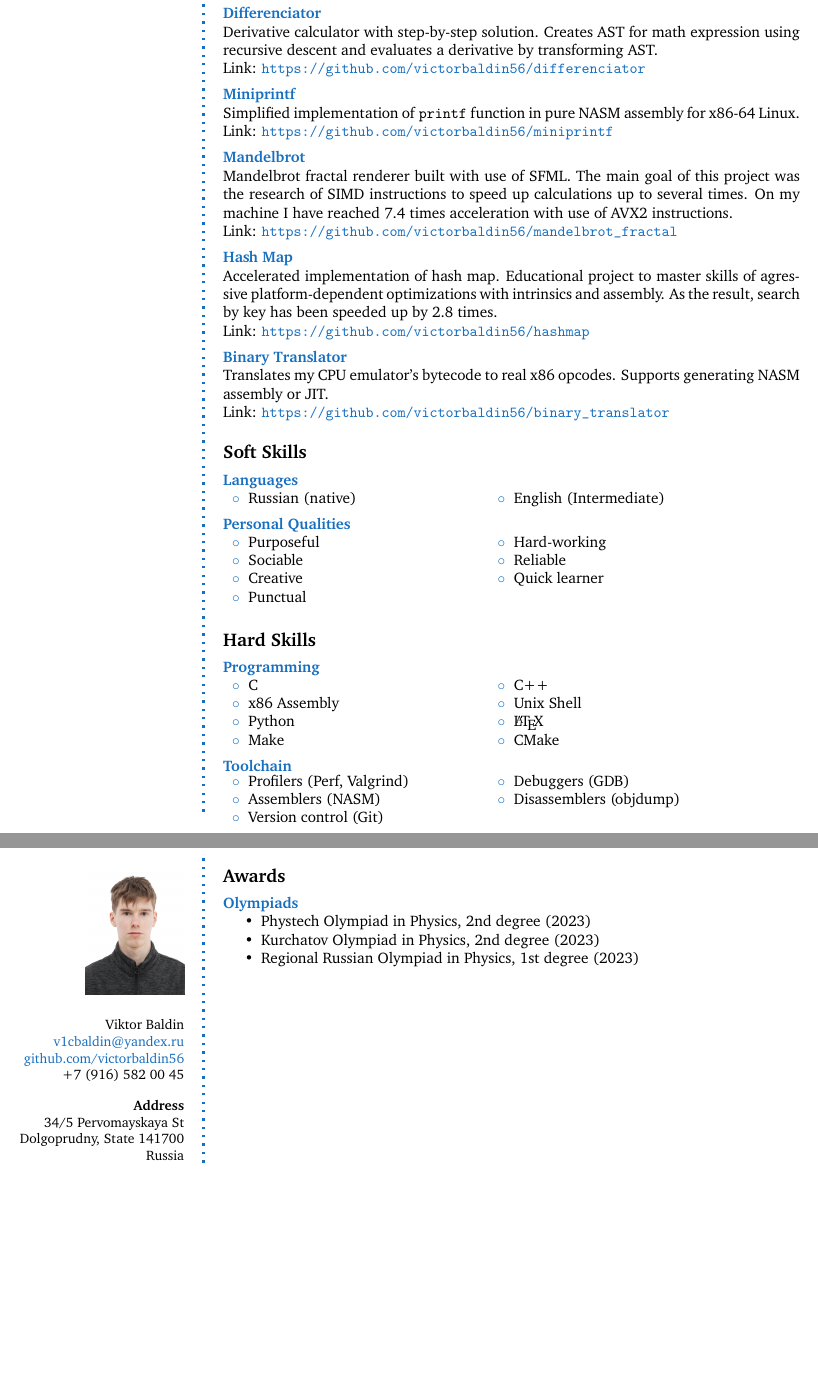
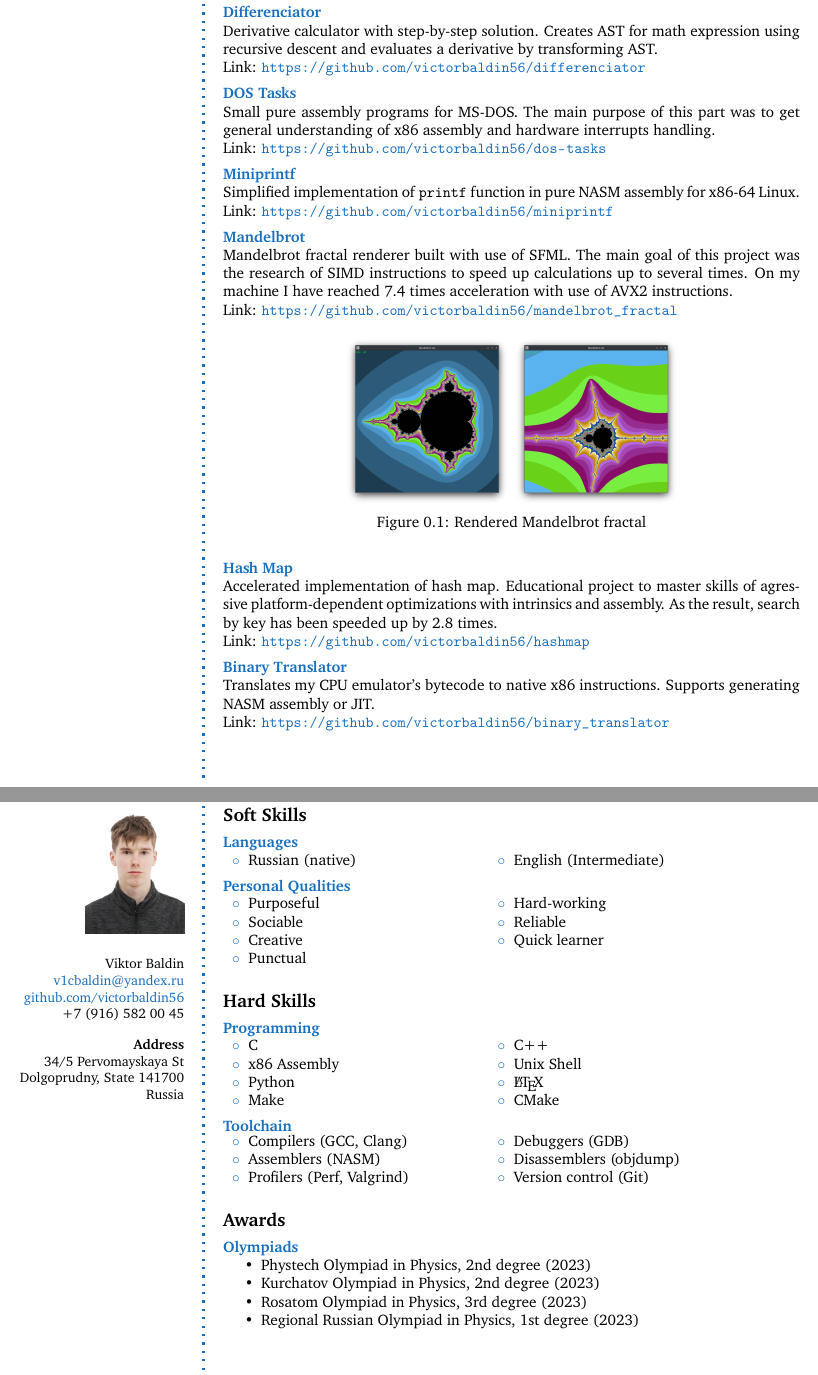
Before and after one commit to victorbaldin56/cv, a LaTeX CV (CV_BaldinVA.tex, which reads structure.tex): two parts of pages 1 and 2 of 2, joined at a grey line, cut so that both start at the same text, the shorter picture padded with empty space. Compiled offline with pdfLaTeX.

Commit message:
add mandelbrot renderer screenshots

```diff
--- a/CV_BaldinVA.tex
+++ b/CV_BaldinVA.tex
@@ -117,6 +116,13 @@ math expression using recursive descent and evaluates a derivative by transformi
 Link: \url{https://github.com/victorbaldin56/differenciator}
 }
 
+\CVItem{DOS Tasks}{
+Small pure assembly programs for MS-DOS.
+The main purpose of this part was to get general understanding of x86 assembly and
+hardware interrupts handling.\\
+Link: \url{https://github.com/victorbaldin56/dos-tasks}
+}
+
 \CVItem{Miniprintf}{
 Simplified implementation of \texttt{printf} function in pure NASM assembly for x86-64
 Linux.\\
@@ -129,6 +135,19 @@ renderer built with use of SFML. The main goal of this project was the
 research of SIMD instructions to speed up calculations up to several times. On my machine
 I have reached 7.4 times acceleration with use of AVX2 instructions.\\
 Link: \url{https://github.com/victorbaldin56/mandelbrot_fractal}
+
+\begin{figure}[h]
+    \centering
+    \begin{subfigure}[b]{0.2\textwidth}
+        \includegraphics[width=\textwidth]{mandelbrot.png}
+    \end{subfigure}
+    \begin{subfigure}[b]{0.2\textwidth}
+        \includegraphics[width=\textwidth]{zoomed.png}
+    \end{subfigure}
+
+    \caption{Rendered Mandelbrot fractal}
+\end{figure}
+
 }
 
 \CVItem{Hash Map}{
@@ -139,7 +158,7 @@ Link: \url{https://github.com/victorbaldin56/hashmap}
 }
 
 \CVItem{Binary Translator}{
-Translates my CPU emulator's bytecode to real x86 opcodes.
+Translates my CPU emulator's bytecode to native x86 instructions.
 Supports generating NASM assembly or JIT.\\
 Link: \url{https://github.com/victorbaldin56/binary_translator}
 }
@@ -183,29 +209,14 @@ Link: \url{https://github.com/victorbaldin56/binary_translator}
 
 \CVItem{Toolchain}
 {\begin{tabular}{p{0.3\textwidth} p{0.3\textwidth}}
-\bluebullet Profilers (Perf, Valgrind) &  \bluebullet Debuggers (GDB) \\
+\bluebullet Compilers (GCC, Clang) &  \bluebullet Debuggers (GDB) \\
 \bluebullet Assemblers (NASM) &  \bluebullet Disassemblers (objdump)  \\
-\bluebullet Version control (Git)
+\bluebullet Profilers (Perf, Valgrind) & \bluebullet Version control (Git)\\
 \end{tabular}}
 
 %------------------------------------------------
 
 \Sep % Extra whitespace after the end of a major section
-
-%----------------------------------------------------------------------------------------
-%	NEW PAGE DELIMITER
-%	Place this block wherever you would like the content of your CV to go onto the next page
-%----------------------------------------------------------------------------------------
-
-\clearpage % Start a new page
-
-\userinformation % Print your information in the left column
-
-\framebreak % End of the first column
-
-%----------------------------------------------------------------------------------------
-%	AWARDS
-%----------------------------------------------------------------------------------------
 
 \CVSection{Awards}
 
@@ -213,6 +224,7 @@ Link: \url{https://github.com/victorbaldin56/binary_translator}
 \begin{itemize}
     \item Phystech Olympiad in Physics, 2nd degree (2023)
     \item Kurchatov Olympiad in Physics, 2nd degree (2023)
+    \item Rosatom Olympiad in Physics, 3rd degree (2023)
     \item Regional Russian Olympiad in Physics, 1st degree (2023)
 \end{itemize}
 }
--- a/structure.tex
+++ b/structure.tex
@@ -37,6 +37,8 @@
 
 \usepackage{enumitem} % Required for modifying lists
 \setlist{noitemsep,nolistsep} % Remove spacing within and around lists
+
+\usepackage{subcaption}
 
 \usepackage{hyperref}
 \hypersetup{
```
Also changed, not shown: mandelbrot.png (added), zoomed.png (added), CV_BaldinVA.tex (12 more changed lines).
